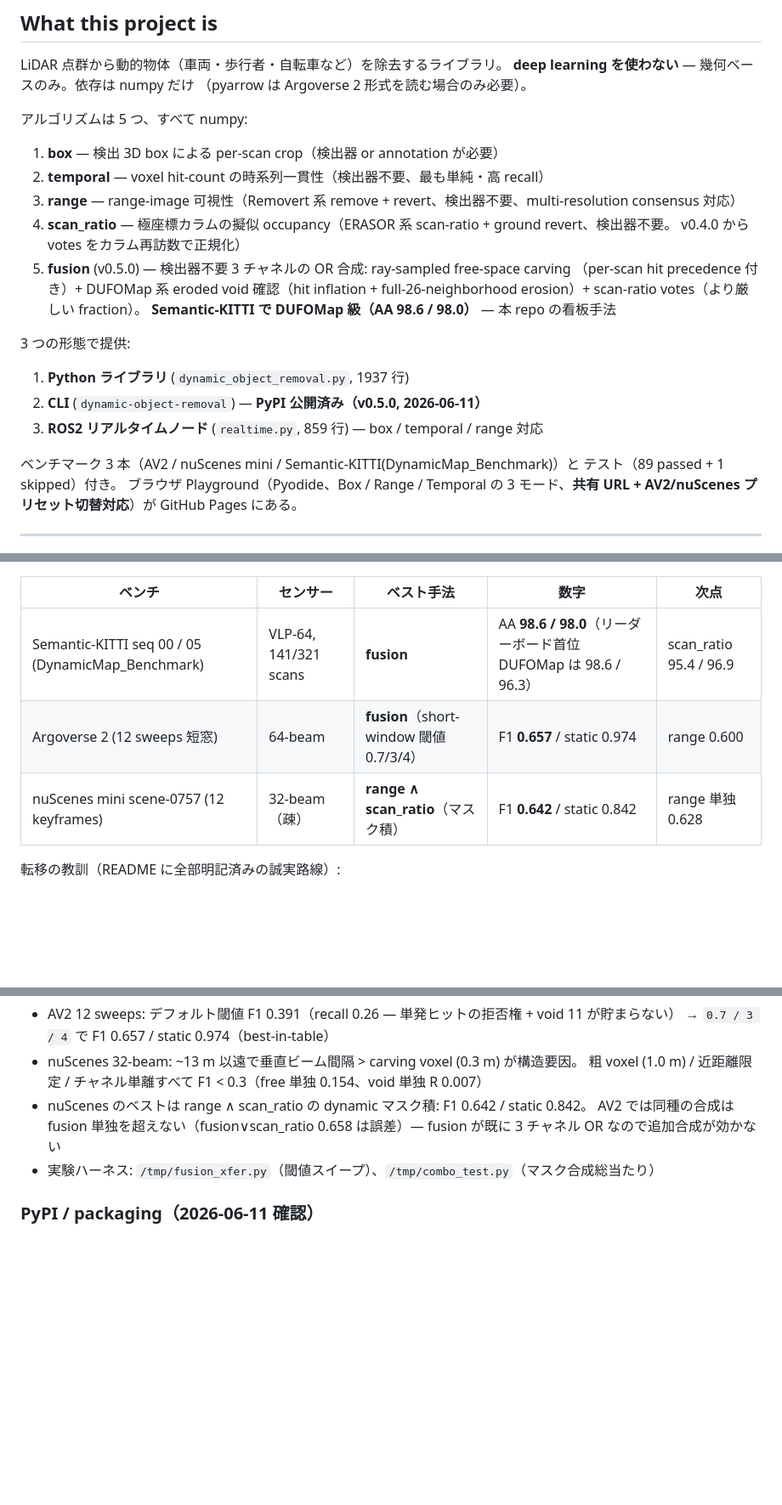
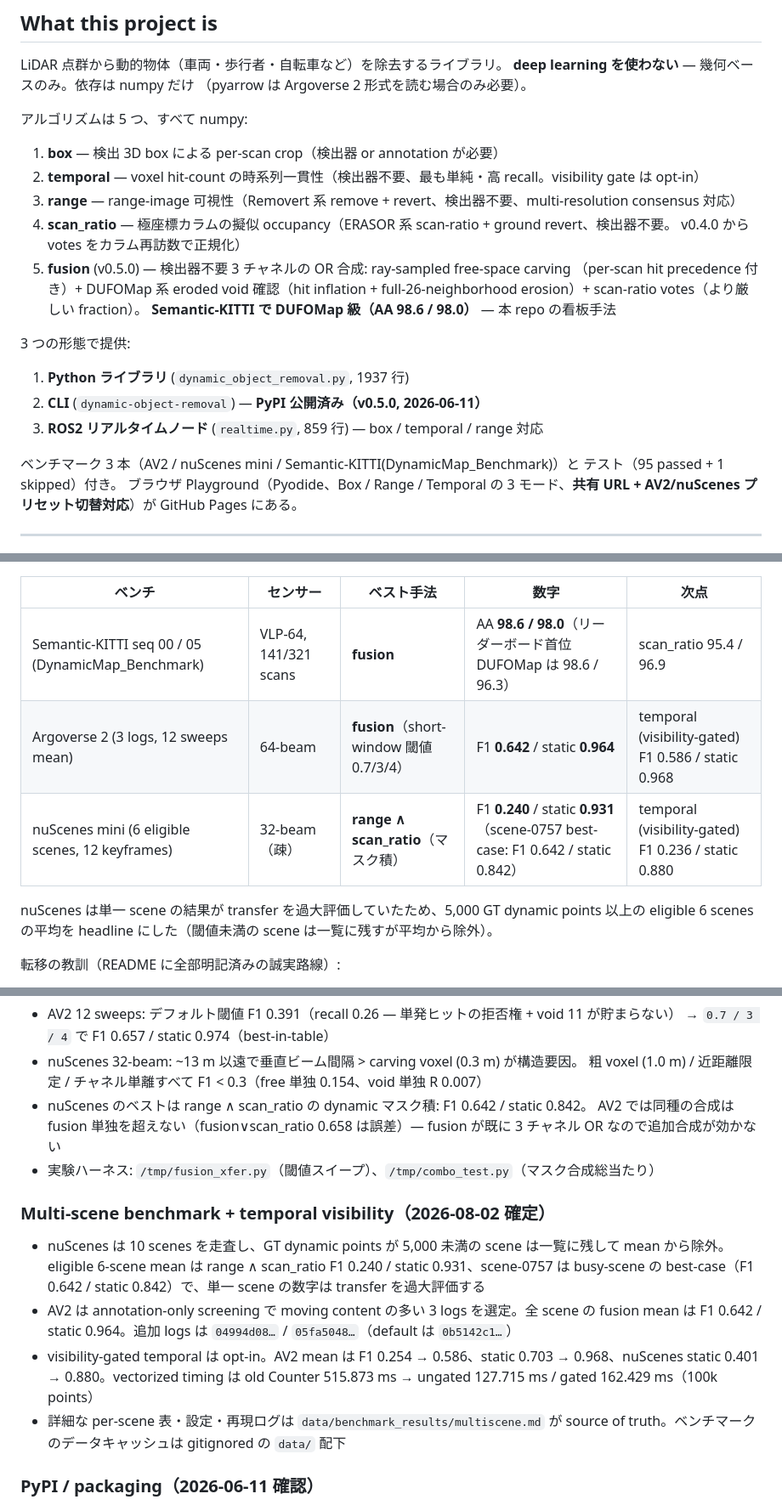
Before and after one commit to rsasaki0109/dynamic-3d-object-removal, a Markdown page: plan.md, 3 parts joined by grey strips. Shown at 85% size. GitHub-like rendering; blank space fills up the shorter version.

```diff
--- a/plan.md
+++ b/plan.md
@@ -17,7 +17,7 @@ LiDAR 点群から動的物体（車両・歩行者・自転車など）を除
 アルゴリズムは 5 つ、すべて numpy:
 
 1. **box** — 検出 3D box による per-scan crop（検出器 or annotation が必要）
-2. **temporal** — voxel hit-count の時系列一貫性（検出器不要、最も単純・高 recall）
+2. **temporal** — voxel hit-count の時系列一貫性（検出器不要、最も単純・高 recall。visibility gate は opt-in）
 3. **range** — range-image 可視性（Removert 系 remove + revert、検出器不要、multi-resolution consensus 対応）
 4. **scan_ratio** — 極座標カラムの擬似 occupancy（ERASOR 系 scan-ratio + ground revert、検出器不要。
    v0.4.0 から votes をカラム再訪数で正規化）
@@ -33,7 +33,7 @@ LiDAR 点群から動的物体（車両・歩行者・自転車など）を除
 3. **ROS2 リアルタイムノード** (`realtime.py`, 859 行) — box / temporal / range 対応
 
 ベンチマーク 3 本（AV2 / nuScenes mini / Semantic-KITTI(DynamicMap_Benchmark)）と
-テスト（89 passed + 1 skipped）付き。
+テスト（95 passed + 1 skipped）付き。
 ブラウザ Playground（Pyodide、Box / Range / Temporal の 3 モード、**共有 URL +
 AV2/nuScenes プリセット切替対応**）が GitHub Pages にある。
 
@@ -44,8 +44,10 @@ AV2/nuScenes プリセット切替対応**）が GitHub Pages にある。
 | ベンチ | センサー | ベスト手法 | 数字 | 次点 |
 |---|---|---|---|---|
 | Semantic-KITTI seq 00 / 05 (DynamicMap_Benchmark) | VLP-64, 141/321 scans | **fusion** | AA **98.6 / 98.0**（リーダーボード首位 DUFOMap は 98.6 / 96.3） | scan_ratio 95.4 / 96.9 |
-| Argoverse 2 (12 sweeps 短窓) | 64-beam | **fusion**（short-window 閾値 0.7/3/4） | F1 **0.657** / static 0.974 | range 0.600 |
-| nuScenes mini scene-0757 (12 keyframes) | 32-beam（疎） | **range ∧ scan_ratio**（マスク積） | F1 **0.642** / static 0.842 | range 単独 0.628 |
+| Argoverse 2 (3 logs, 12 sweeps mean) | 64-beam | **fusion**（short-window 閾値 0.7/3/4） | F1 **0.642** / static **0.964** | temporal (visibility-gated) F1 0.586 / static 0.968 |
+| nuScenes mini (6 eligible scenes, 12 keyframes) | 32-beam（疎） | **range ∧ scan_ratio**（マスク積） | F1 **0.240** / static **0.931**（scene-0757 best-case: F1 0.642 / static 0.842） | temporal (visibility-gated) F1 0.236 / static 0.880 |
+
+nuScenes は単一 scene の結果が transfer を過大評価していたため、5,000 GT dynamic points 以上の eligible 6 scenes の平均を headline にした（閾値未満の scene は一覧に残すが平均から除外）。
 
 転移の教訓（README に全部明記済みの誠実路線）:
 
@@ -316,6 +320,13 @@ Step C 投稿 (Show HN)           … 半日（投稿 + 当日対応）
   fusion が既に 3 チャネル OR なので追加合成が効かない
 - 実験ハーネス: `/tmp/fusion_xfer.py`（閾値スイープ）、`/tmp/combo_test.py`（マスク合成総当たり）
 
+### Multi-scene benchmark + temporal visibility（2026-08-02 確定）
+
+- nuScenes は 10 scenes を走査し、GT dynamic points が 5,000 未満の scene は一覧に残して mean から除外。eligible 6-scene mean は range ∧ scan_ratio F1 0.240 / static 0.931、scene-0757 は busy-scene の best-case（F1 0.642 / static 0.842）で、単一 scene の数字は transfer を過大評価する
+- AV2 は annotation-only screening で moving content の多い 3 logs を選定。全 scene の fusion mean は F1 0.642 / static 0.964。追加 logs は `04994d08…` / `05fa5048…`（default は `0b5142c1…`）
+- visibility-gated temporal は opt-in。AV2 mean は F1 0.254 → 0.586、static 0.703 → 0.968、nuScenes static 0.401 → 0.880。vectorized timing は old Counter 515.873 ms → ungated 127.715 ms / gated 162.429 ms（100k points）
+- 詳細な per-scene 表・設定・再現ログは `data/benchmark_results/multiscene.md` が source of truth。ベンチマークのデータキャッシュは gitignored の `data/` 配下
+
 ### PyPI / packaging（2026-06-11 確認）
 
 - **PyPI に `dynamic-object-removal` v0.5.0 公開済み**（2026-06-11、wheel + sdist）。
```
Also changed, not shown: other parts of plan.md (+8 -6 lines), README.md (+24 -20 lines).
